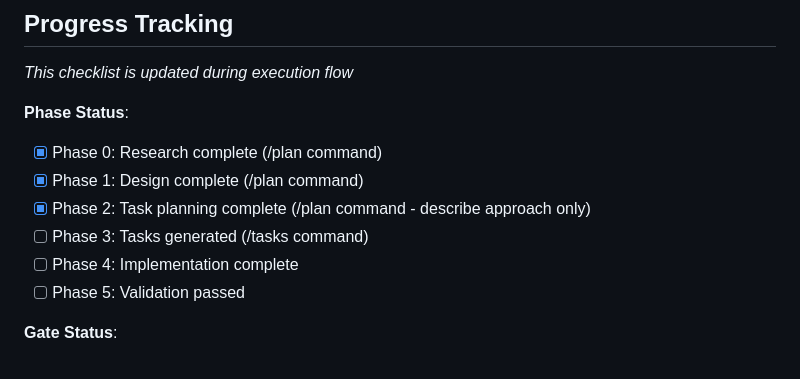
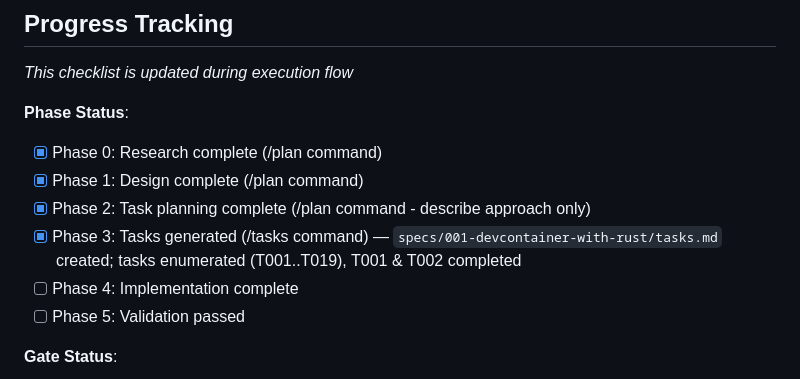
Before and after one commit to fkornel/tron, a Markdown page: specs/001-devcontainer-with-rust/plan.md, the part around the change. Rendered like a GitHub page.

Commit message:
docs(spec): update plan progress tracking; mark tasks generated and T001/T002 completed

```diff
--- a/specs/001-devcontainer-with-rust/plan.md
+++ b/specs/001-devcontainer-with-rust/plan.md
@@ -147,7 +147,7 @@ This is optional here; run it when you want to refresh the agent context.
 - [x] Phase 0: Research complete (/plan command)
 - [x] Phase 1: Design complete (/plan command)
 - [x] Phase 2: Task planning complete (/plan command - describe approach only)
-- [ ] Phase 3: Tasks generated (/tasks command)
+- [x] Phase 3: Tasks generated (/tasks command) — `specs/001-devcontainer-with-rust/tasks.md` created; tasks enumerated (T001..T019), T001 & T002 completed
 - [ ] Phase 4: Implementation complete
 - [ ] Phase 5: Validation passed
 
```
